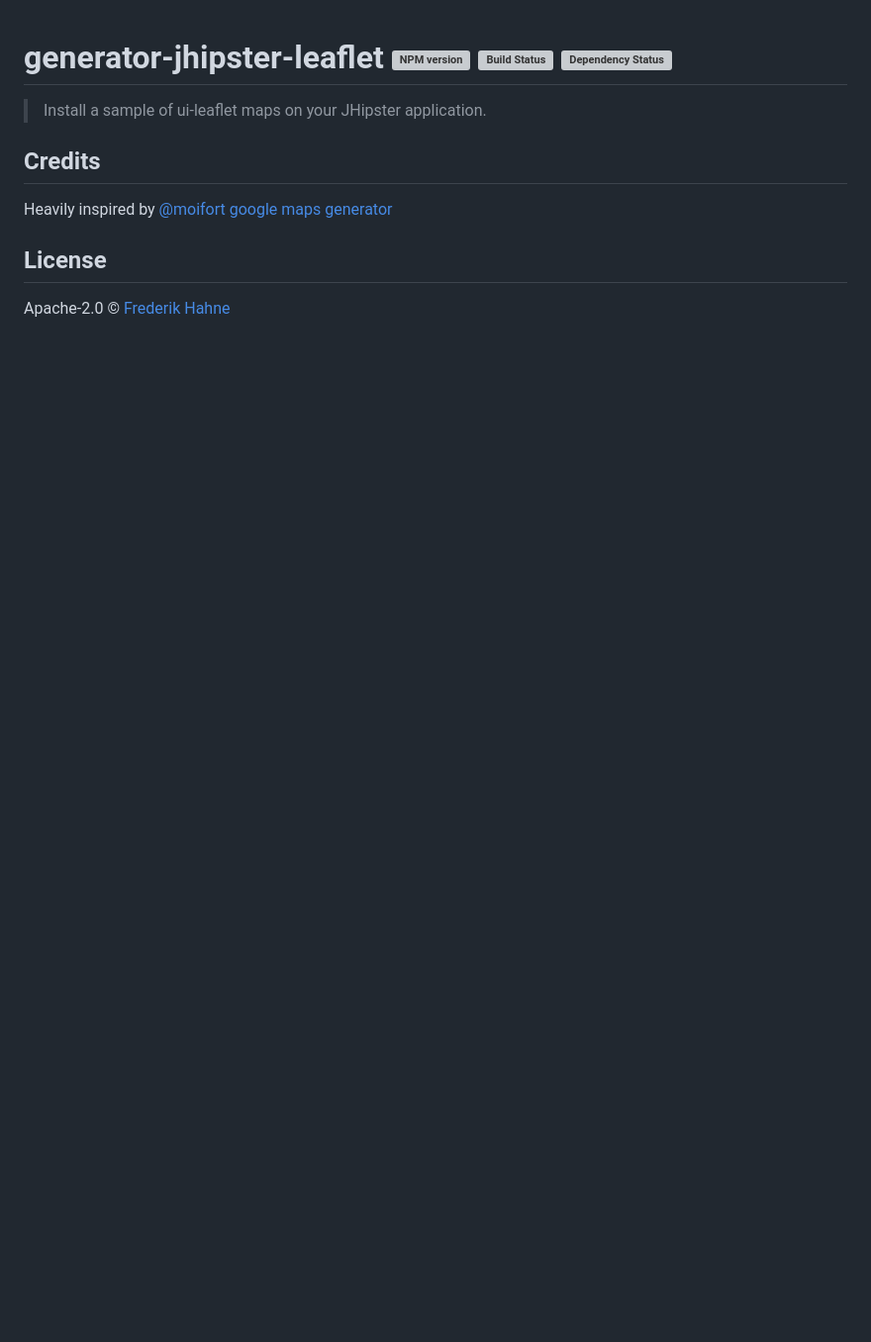
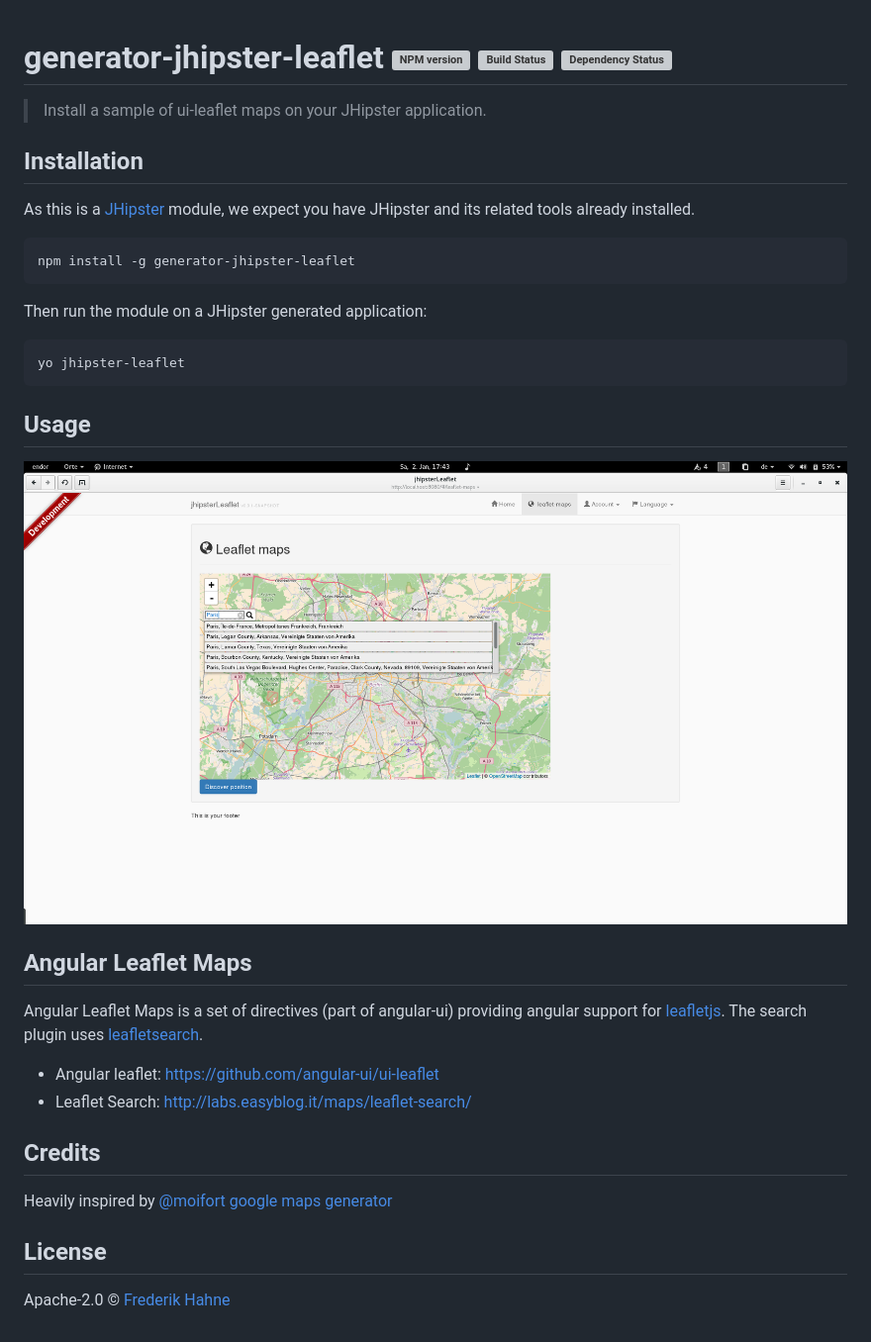
Before and after one commit to atomfrede/generator-jhipster-leaflet, a Markdown page: README.md, the part around the change. Shown: that part at 99% size. Rendered like a GitHub page; pictures changed too: screen.png (added); blank space fills up the shorter version; grey boxes are pictures that could not be loaded.

````diff
--- a/README.md
+++ b/README.md
@@ -1,6 +1,31 @@
 # generator-jhipster-leaflet [![NPM version][npm-image]][npm-url] [![Build Status][travis-image]][travis-url] [![Dependency Status][daviddm-image]][daviddm-url]
 
 > Install a sample of ui-leaflet maps on your JHipster application.
+
+## Installation
+
+As this is a [JHipster](http://jhipster.github.io/) module, we expect you have JHipster and its related tools already installed.
+
+```bash
+npm install -g generator-jhipster-leaflet
+```
+
+Then run the module on a JHipster generated application:
+
+```bash
+yo jhipster-leaflet
+```
+
+## Usage
+
+![resulting html][result-image]
+
+## Angular Leaflet Maps
+Angular Leaflet Maps is a set of directives (part of angular-ui) providing angular support for [leafletjs](http://leafletjs.com/).
+The search plugin uses [leafletsearch](https://github.com/stefanocudini/leaflet-search).
+
+* Angular leaflet: https://github.com/angular-ui/ui-leaflet
+* Leaflet Search: http://labs.easyblog.it/maps/leaflet-search/
 
 ## Credits
 
@@ -16,3 +41,4 @@ Apache-2.0 © [Frederik Hahne](http://atomfrede.github.io/shiny-adventure/)
 [travis-url]: https://travis-ci.org/atomfrede/generator-jhipster-leaflet
 [daviddm-image]: https://david-dm.org/atomfrede/generator-jhipster-leaflet.svg?theme=shields.io
 [daviddm-url]: https://david-dm.org/atomfrede/generator-jhipster-leaflet
+[result-image]: https://raw.githubusercontent.com/atomfrede/generator-jhipster-leaflet/master/screen.png
````
